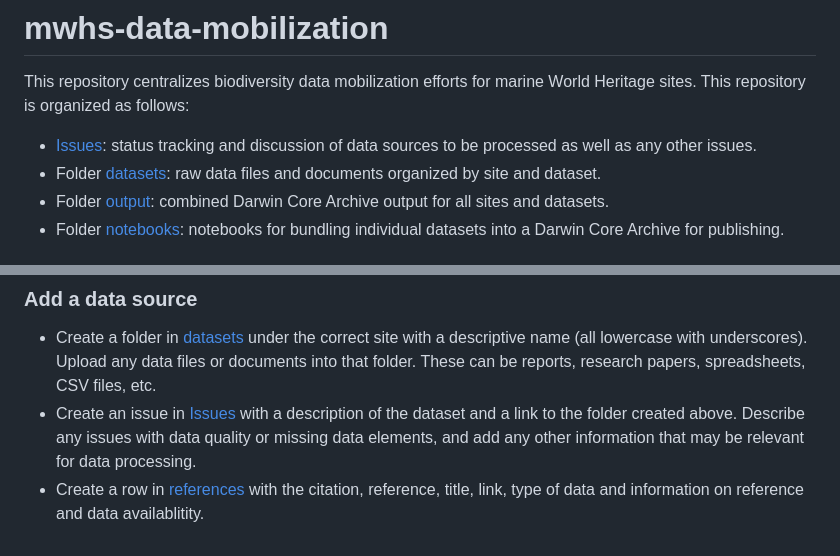
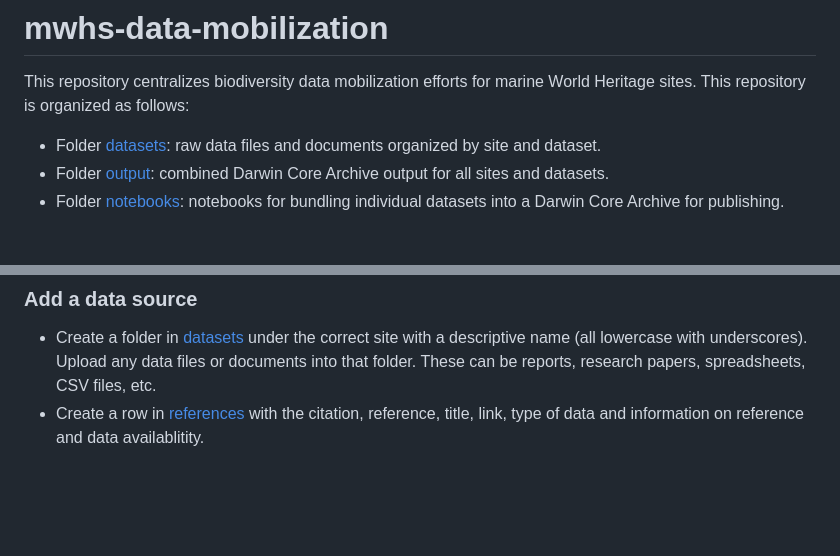
Before and after one commit to iobis/mwhs-data-mobilization, a Markdown page: README.md, 2 parts joined by grey strips. Rendered like a GitHub page; blank space fills up the shorter version.

Commit message:
Removed Issues instructions

```diff
--- a/README.md
+++ b/README.md
@@ -2,7 +2,6 @@
 
 This repository centralizes biodiversity data mobilization efforts for marine World Heritage sites. This repository is organized as follows:
 
-- [Issues](https://github.com/iobis/mwhs-data-mobilization/issues): status tracking and discussion of data sources to be processed as well as any other issues.
 - Folder [datasets](datasets): raw data files and documents organized by site and dataset.
 - Folder [output](output): combined Darwin Core Archive output for all sites and datasets.
 - Folder [notebooks](notebooks): notebooks for bundling individual datasets into a Darwin Core Archive for publishing.
@@ -36,5 +35,4 @@ Guidelines for checklist datasets are still to be developed but will be based on
 ### Add a data source
 
 - Create a folder in [datasets](datasets) under the correct site with a descriptive name (all lowercase with underscores). Upload any data files or documents into that folder. These can be reports, research papers, spreadsheets, CSV files, etc.
-- Create an issue in [Issues](https://github.com/iobis/mwhs-data-mobilization/issues) with a description of the dataset and a link to the folder created above. Describe any issues with data quality or missing data elements, and add any other information that may be relevant for data processing.
 - Create a row in [references](https://github.com/iobis/mwhs-data-mobilization/blob/master/datasets/References.csv) with the citation, reference, title, link, type of data and information on reference and data availablitity.
```
